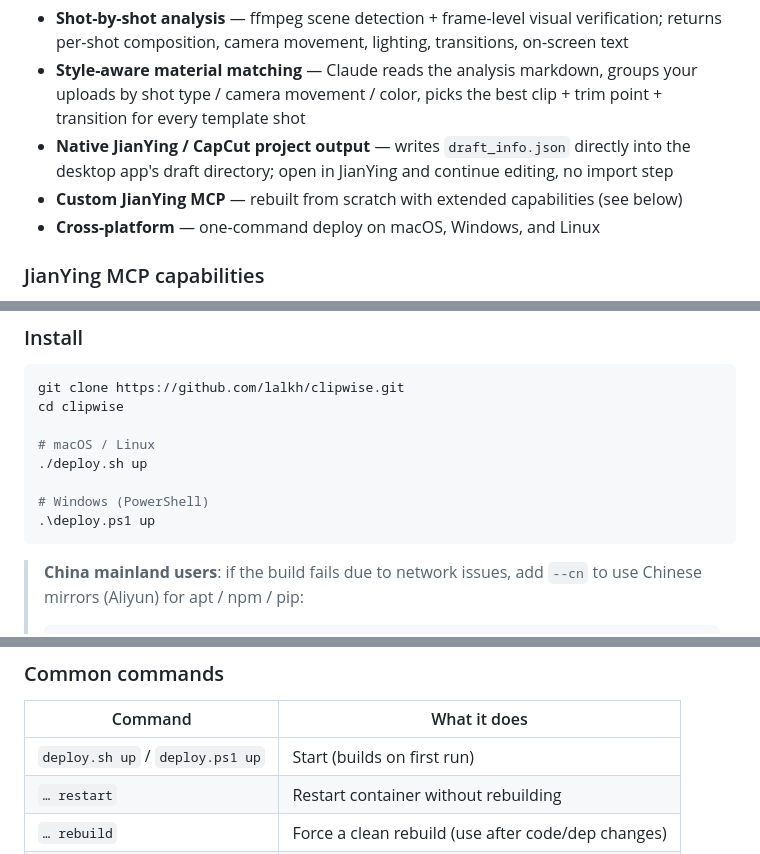
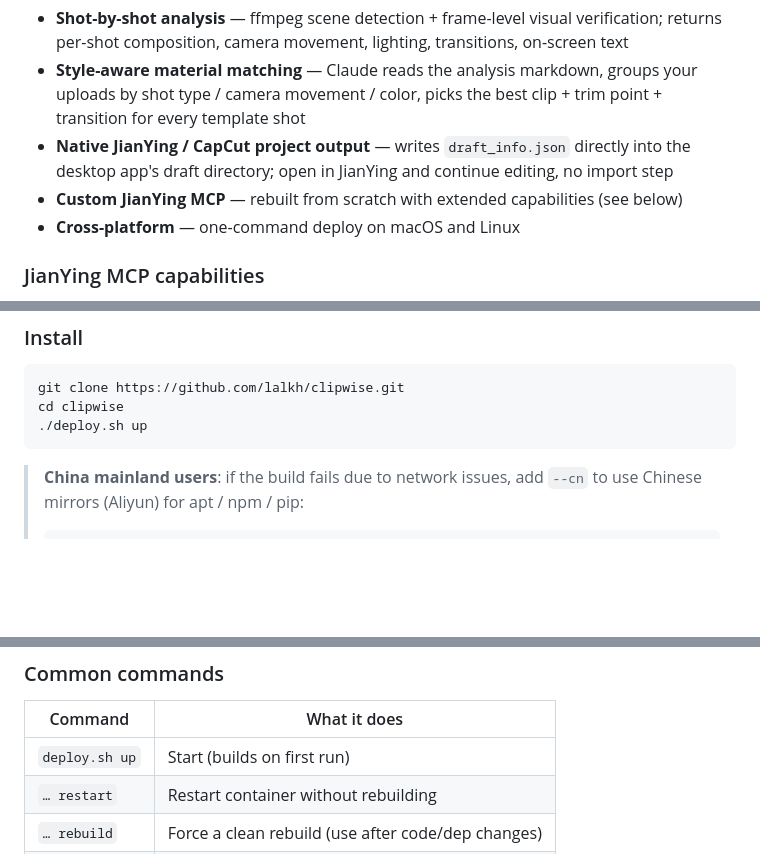
Before and after one commit to lalkh/clipwise, a Markdown page: README.md, 3 parts joined by grey strips. Rendered like a GitHub page; blank space fills up the shorter version.

Commit message:
Remove Windows references from READMEs (untested platform)
Co-Authored-By: Claude Opus 4.6 <noreply@anthropic.com>

````diff
--- a/README.md
+++ b/README.md
@@ -29,7 +29,7 @@ https://github.com/lalkh/clipwise/raw/main/assets/demo.mp4
 - **Style-aware material matching** — Claude reads the analysis markdown, groups your uploads by shot type / camera movement / color, picks the best clip + trim point + transition for every template shot
 - **Native JianYing / CapCut project output** — writes `draft_info.json` directly into the desktop app's draft directory; open in JianYing and continue editing, no import step
 - **Custom JianYing MCP** — rebuilt from scratch with extended capabilities (see below)
-- **Cross-platform** — one-command deploy on macOS, Windows, and Linux
+- **Cross-platform** — one-command deploy on macOS and Linux
 
 ### JianYing MCP capabilities
 
@@ -60,12 +60,7 @@ The built-in MCP server is a custom implementation, not a wrapper around any exi
 ```bash
 git clone https://github.com/lalkh/clipwise.git
 cd clipwise
-
-# macOS / Linux
 ./deploy.sh up
-
-# Windows (PowerShell)
-.\deploy.ps1 up
 ```
 
 > **China mainland users**: if the build fails due to network issues, add `--cn` to use Chinese mirrors (Aliyun) for apt / npm / pip:
@@ -83,7 +78,7 @@ Open **http://localhost:8000** → click the ⚙ gear → "Log in to Claude" →
 
 | Command | What it does |
 |--------|--------------|
-| `deploy.sh up` / `deploy.ps1 up` | Start (builds on first run) |
+| `deploy.sh up` | Start (builds on first run) |
 | `… restart` | Restart container without rebuilding |
 | `… rebuild` | Force a clean rebuild (use after code/dep changes) |
 | `… logs` | Tail container logs |
````
Also changed, not shown: other parts of README.md (+1 -3 lines), README.zh-CN.md (+3 -10 lines).
